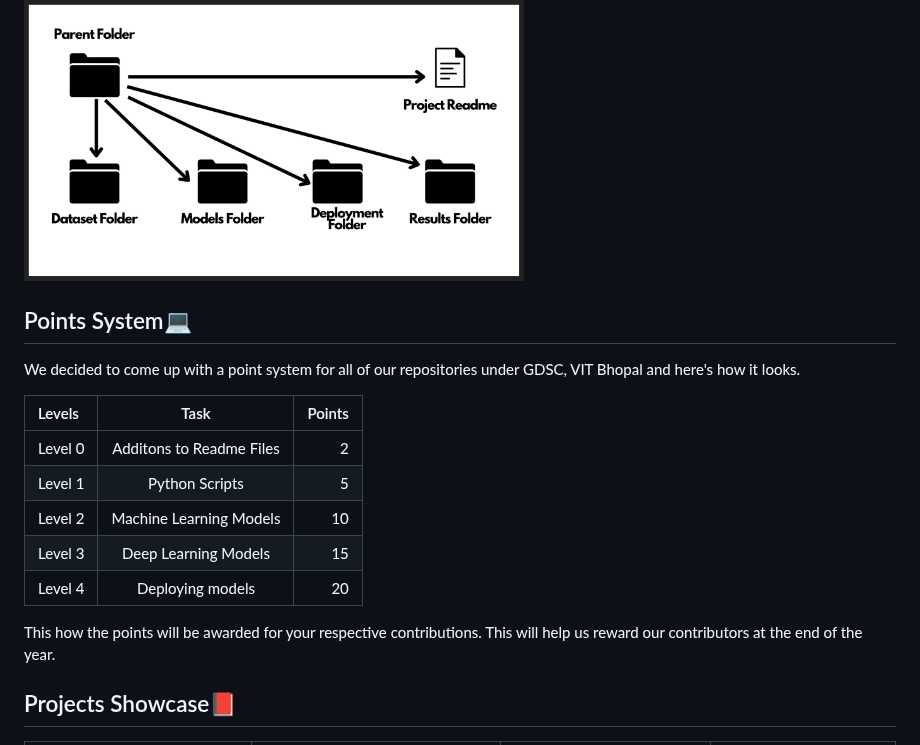
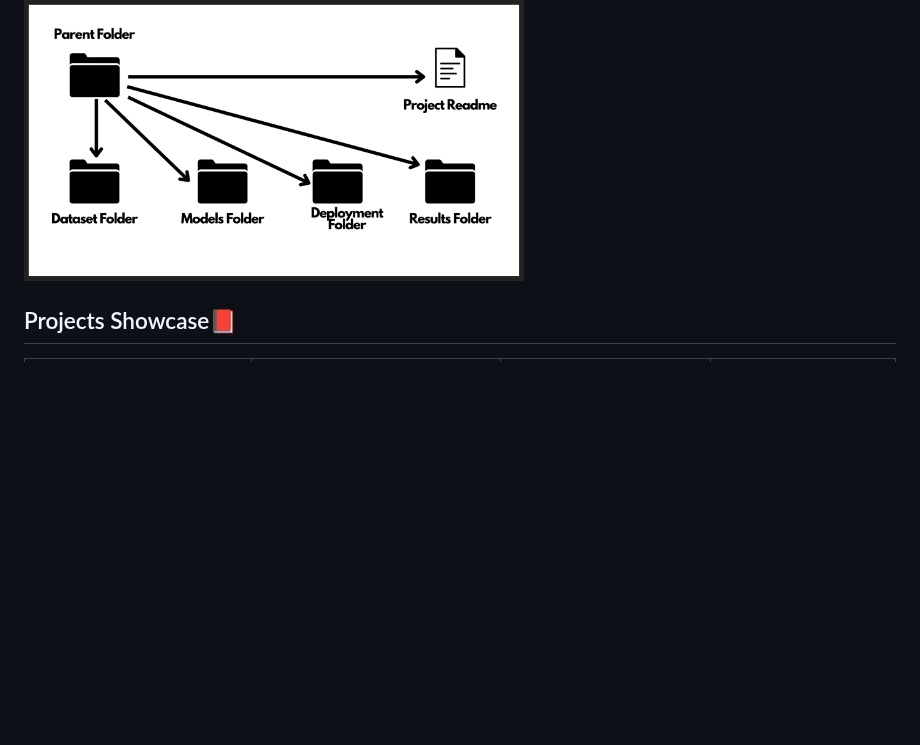
Before and after one commit to tanishqkolhatkar93/Machine-Learning-Projects-, a Markdown page: README.md, the part around one of its changes. Drawn GitHub-style; blank space fills up the shorter version.

```diff
--- a/README.md
+++ b/README.md
@@ -18,19 +18,7 @@ The below given folder structure should be followed while contributing to the pr
 <img src="Repository Assets/ML Reserve Folder Structure.png" alt="drawing" width="500"/>
 </p>
 
-## Points System💻
 
-We decided to come up with a point system for all of our repositories under GDSC, VIT Bhopal and here's how it looks.
-
-| Levels  |           Task           | Points |
-| :------ | :----------------------: | -----: |
-| Level 0 | Additons to Readme Files |      2 |
-| Level 1 |      Python Scripts      |      5 |
-| Level 2 | Machine Learning Models  |     10 |
-| Level 3 |   Deep Learning Models   |     15 |
-| Level 4 |     Deploying models     |     20 |
-
-This how the points will be awarded for your respective contributions. This will help us reward our contributors at the end of the year.
 
 ## Projects Showcase📕
 
```
Also changed, not shown: other parts of README.md (+0 -5 lines).
